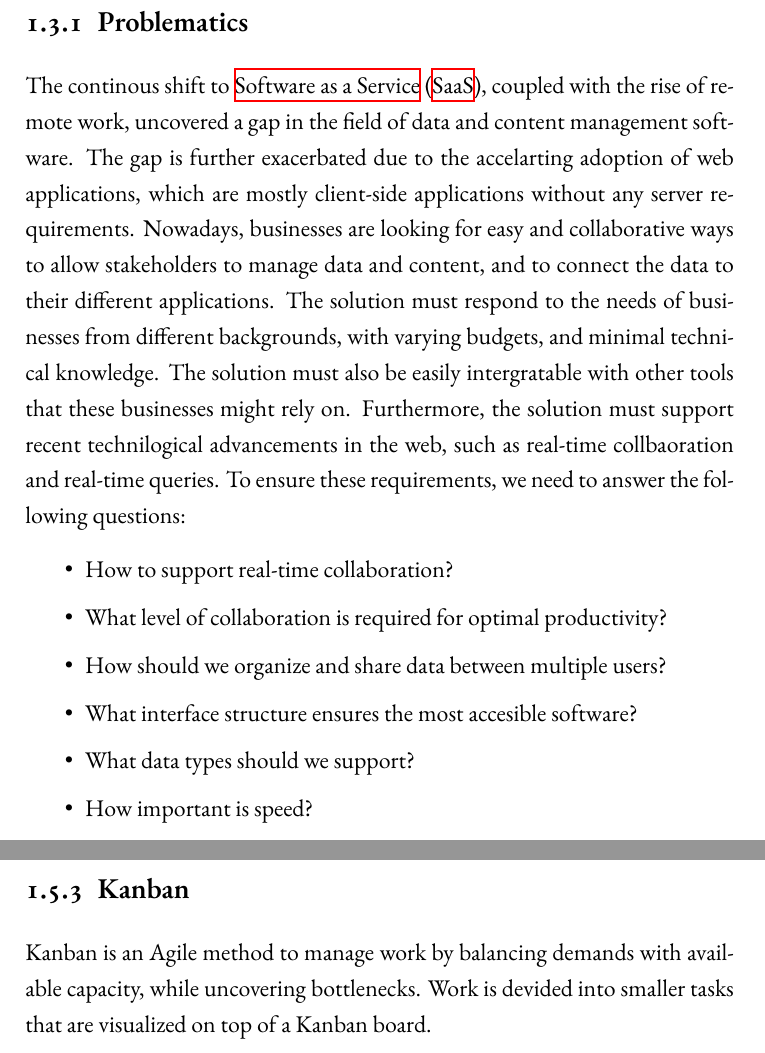
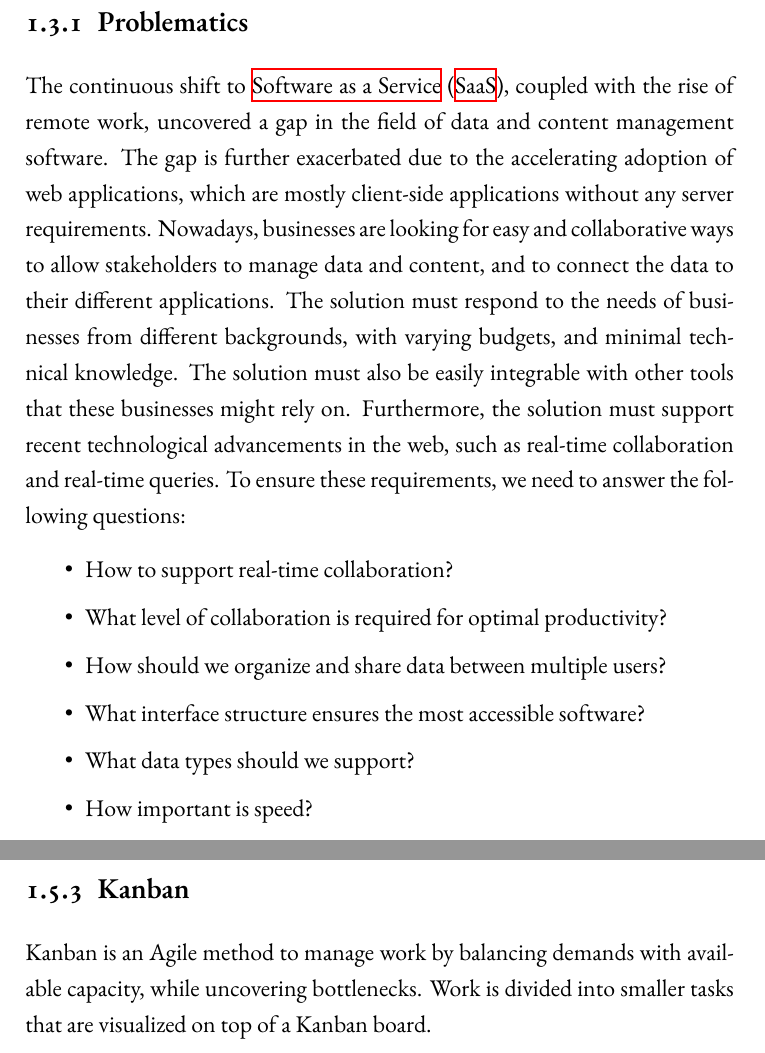
Before and after one commit to ImedAdel/pfe-report, a LaTeX thesis (source/main.tex, which reads source/Chapters/Introduction.tex): two parts of pages 10 and 20 of 30, joined at a grey line, cut so that both start at the same text. The pictures show the PDF file source/main.pdf that the author committed with the source.

Commit message:
SPelling

```diff
--- a/source/Chapters/Introduction.tex
+++ b/source/Chapters/Introduction.tex
@@ -28,13 +28,13 @@ Our project's main idea and design choices stem from the problems we faced while
 
 \subsection{Problematics}
 
-The continous shift to \acrfull{saas}, coupled with the rise of remote work, uncovered a gap in the field of data and content management software. The gap is further exacerbated due to the accelarting adoption of web applications, which are mostly client-side applications without any server requirements. Nowadays, businesses are looking for easy and collaborative ways to allow stakeholders to manage data and content, and to connect the data to their different applications. The solution must respond to the needs of businesses from different backgrounds, with varying budgets, and minimal technical knowledge. The solution must also be easily intergratable with other tools that these businesses might rely on. Furthermore, the solution must support recent technilogical advancements in the web, such as real-time collbaoration and real-time queries. To ensure these requirements, we need to answer the following questions:
+The continuous shift to \acrfull{saas}, coupled with the rise of remote work, uncovered a gap in the field of data and content management software. The gap is further exacerbated due to the accelerating adoption of web applications, which are mostly client-side applications without any server requirements. Nowadays, businesses are looking for easy and collaborative ways to allow stakeholders to manage data and content, and to connect the data to their different applications. The solution must respond to the needs of businesses from different backgrounds, with varying budgets, and minimal technical knowledge. The solution must also be easily integrable with other tools that these businesses might rely on. Furthermore, the solution must support recent technological advancements in the web, such as real-time collaboration and real-time queries. To ensure these requirements, we need to answer the following questions:
 
 \begin{itemize}
 	\item How to support real-time collaboration?
 	\item What level of collaboration is required for optimal productivity?
 	\item How should we organize and share data between multiple users?
-	\item What interface structure ensures the most accesible software?
+	\item What interface structure ensures the most accessible software?
 	\item What data types should we support?
 	\item How important is speed?
 	\item How can we ensure a fast user experience?
@@ -278,7 +278,7 @@ The Manifesto for Agile Software Development is based on twelve principles:
 \subsection{Kanban}
 
 Kanban is an Agile method to manage work by balancing demands with available capacity, while uncovering bottlenecks.
-Work is devided into smaller tasks that are visualized on top of a Kanban board.
+Work is divided into smaller tasks that are visualized on top of a Kanban board.
 
 \section{Conclusion}
 
```
Also changed, not shown: source/main.pdf, source/Chapters/Introduction.tex (8 more changed lines), 5 other files.
